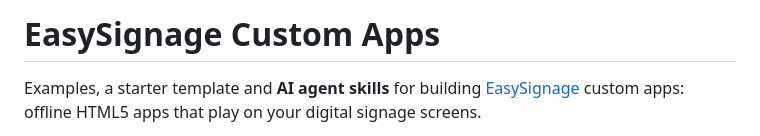
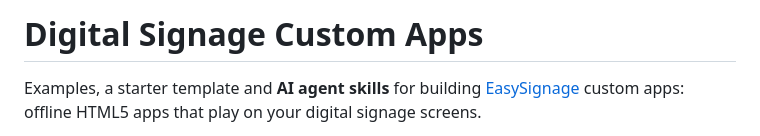
Before and after one commit to easysignage/Digital-Signage-Custom-Apps, a Markdown page: README.md, the part around the change. GitHub-like rendering.

Commit message:
Rename README title to Digital Signage Custom Apps

```diff
--- a/README.md
+++ b/README.md
@@ -1,4 +1,4 @@
-# EasySignage Custom Apps
+# Digital Signage Custom Apps
 
 Examples, a starter template and **AI agent skills** for building
 [EasySignage](https://easysignage.com) custom apps: offline HTML5 apps that
```
